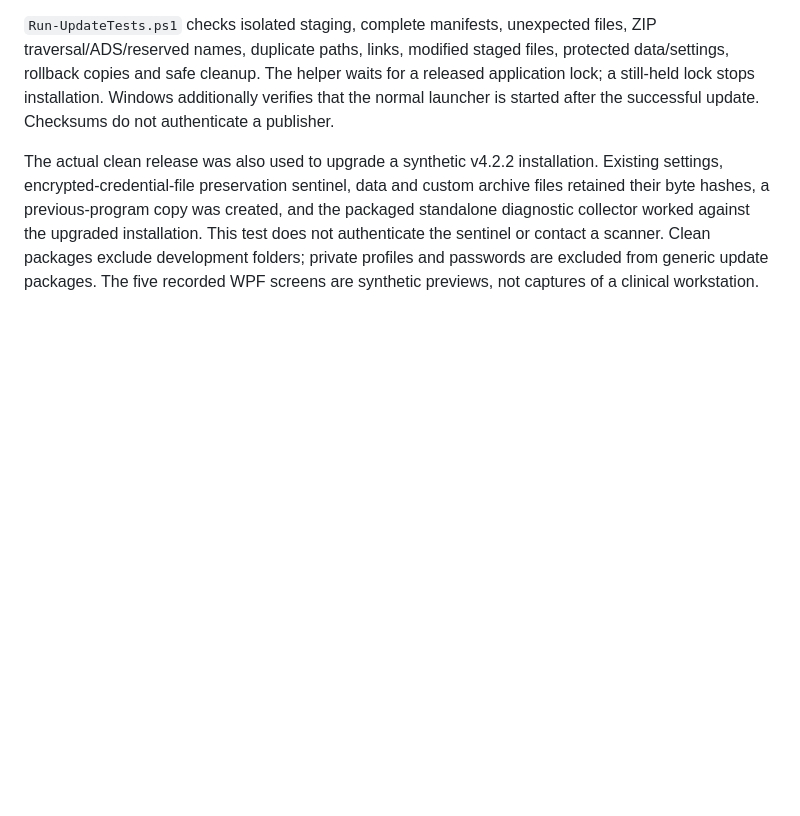
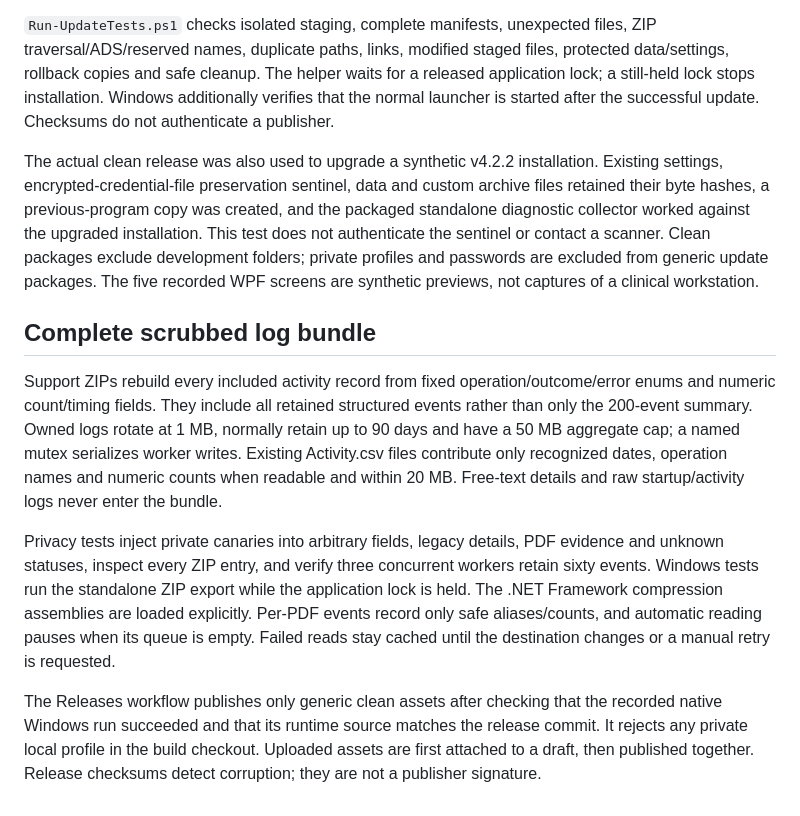
Before and after one commit to rtariq2015/QA-Manger, a Markdown page: docs/TESTING.md, the part around the change. Rendered like a GitHub page; blank space fills up the shorter version.

```diff
--- a/docs/TESTING.md
+++ b/docs/TESTING.md
@@ -44,3 +44,11 @@ The network suite launches the tracked `Apply CT QA Network Update.cmd` through
 `Run-UpdateTests.ps1` checks isolated staging, complete manifests, unexpected files, ZIP traversal/ADS/reserved names, duplicate paths, links, modified staged files, protected data/settings, rollback copies and safe cleanup. The helper waits for a released application lock; a still-held lock stops installation. Windows additionally verifies that the normal launcher is started after the successful update. Checksums do not authenticate a publisher.
 
 The actual clean release was also used to upgrade a synthetic v4.2.2 installation. Existing settings, encrypted-credential-file preservation sentinel, data and custom archive files retained their byte hashes, a previous-program copy was created, and the packaged standalone diagnostic collector worked against the upgraded installation. This test does not authenticate the sentinel or contact a scanner. Clean packages exclude development folders; private profiles and passwords are excluded from generic update packages. The five recorded WPF screens are synthetic previews, not captures of a clinical workstation.
+
+## Complete scrubbed log bundle
+
+Support ZIPs rebuild every included activity record from fixed operation/outcome/error enums and numeric count/timing fields. They include all retained structured events rather than only the 200-event summary. Owned logs rotate at 1 MB, normally retain up to 90 days and have a 50 MB aggregate cap; a named mutex serializes worker writes. Existing Activity.csv files contribute only recognized dates, operation names and numeric counts when readable and within 20 MB. Free-text details and raw startup/activity logs never enter the bundle.
+
+Privacy tests inject private canaries into arbitrary fields, legacy details, PDF evidence and unknown statuses, inspect every ZIP entry, and verify three concurrent workers retain sixty events. Windows tests run the standalone ZIP export while the application lock is held. The .NET Framework compression assemblies are loaded explicitly. Per-PDF events record only safe aliases/counts, and automatic reading pauses when its queue is empty. Failed reads stay cached until the destination changes or a manual retry is requested.
+
+The Releases workflow publishes only generic clean assets after checking that the recorded native Windows run succeeded and that its runtime source matches the release commit. It rejects any private local profile in the build checkout. Uploaded assets are first attached to a draft, then published together. Release checksums detect corruption; they are not a publisher signature.
```
Also changed, not shown: README.md (+3 -1 lines), docs/images/dashboard-native-demo.png, 15 other files.
